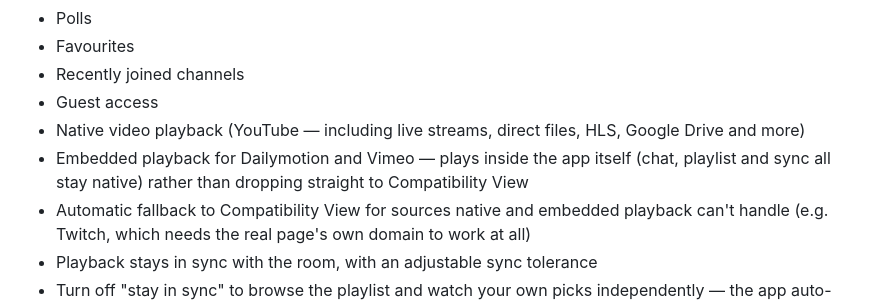
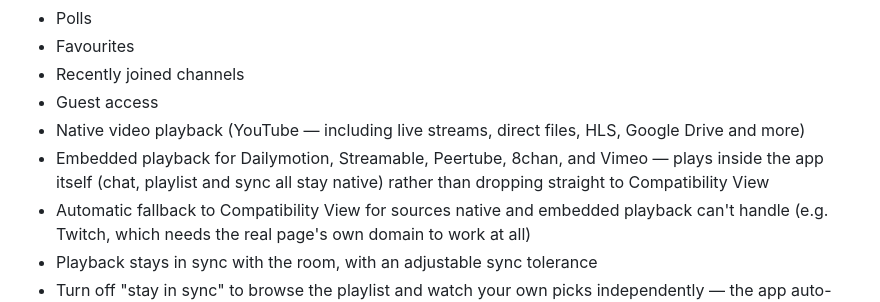
Before and after one commit to Hostu404/cytube-apk, a Markdown page: README.md, the part around the change. Rendered like a GitHub page.

Commit message:
Update embedded playback sources in README

```diff
--- a/README.md
+++ b/README.md
@@ -38,7 +38,7 @@ This is a **native Android application**, not simply the CyTube website wrapped
 * Recently joined channels
 * Guest access
 * Native video playback (YouTube — including live streams, direct files, HLS, Google Drive and more)
-* Embedded playback for Dailymotion and Vimeo — plays inside the app itself (chat, playlist and sync all stay native) rather than dropping straight to Compatibility View
+* Embedded playback for Dailymotion, Streamable, Peertube, 8chan, and Vimeo — plays inside the app itself (chat, playlist and sync all stay native) rather than dropping straight to Compatibility View
 * Automatic fallback to Compatibility View for sources native and embedded playback can't handle (e.g. Twitch, which needs the real page's own domain to work at all)
 * Playback stays in sync with the room, with an adjustable sync tolerance
 * Turn off "stay in sync" to browse the playlist and watch your own picks independently — the app auto-advances to your next pick when one finishes, without affecting anyone else in the room
```
